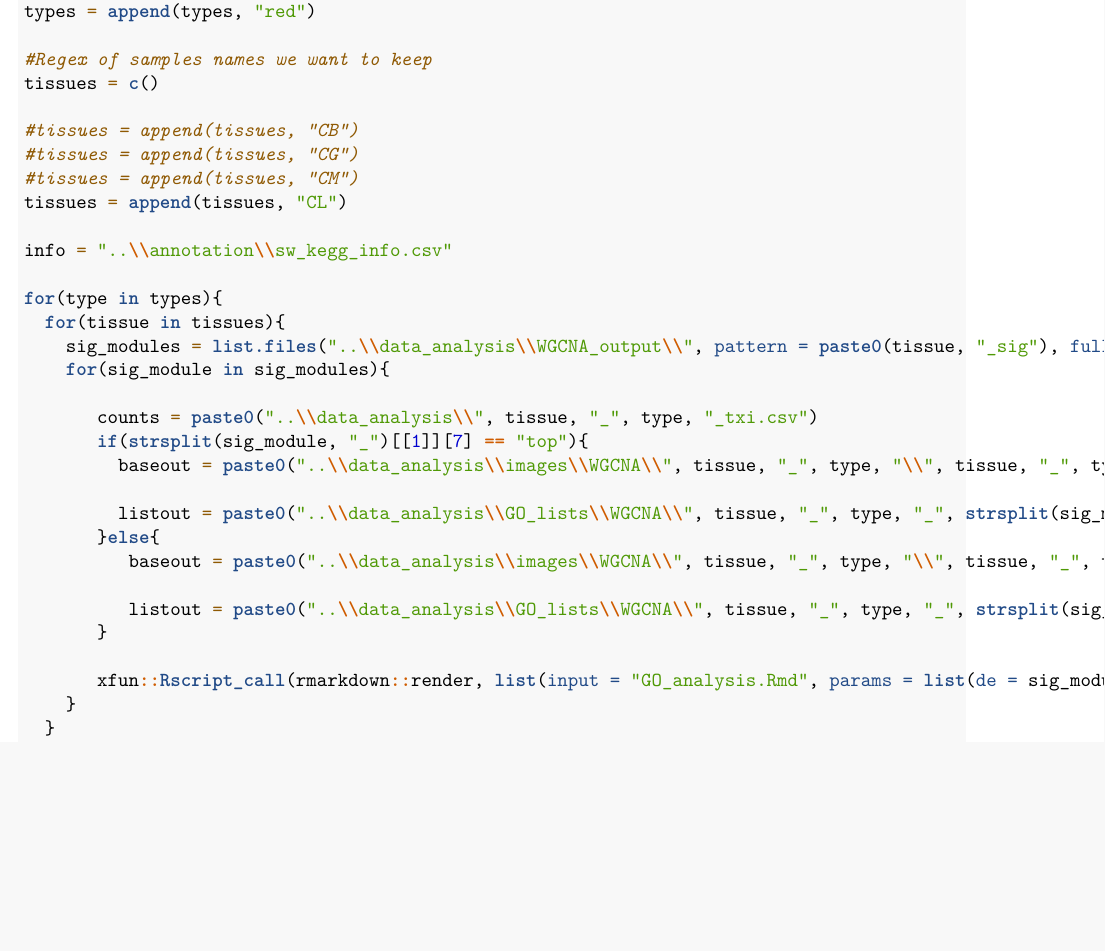
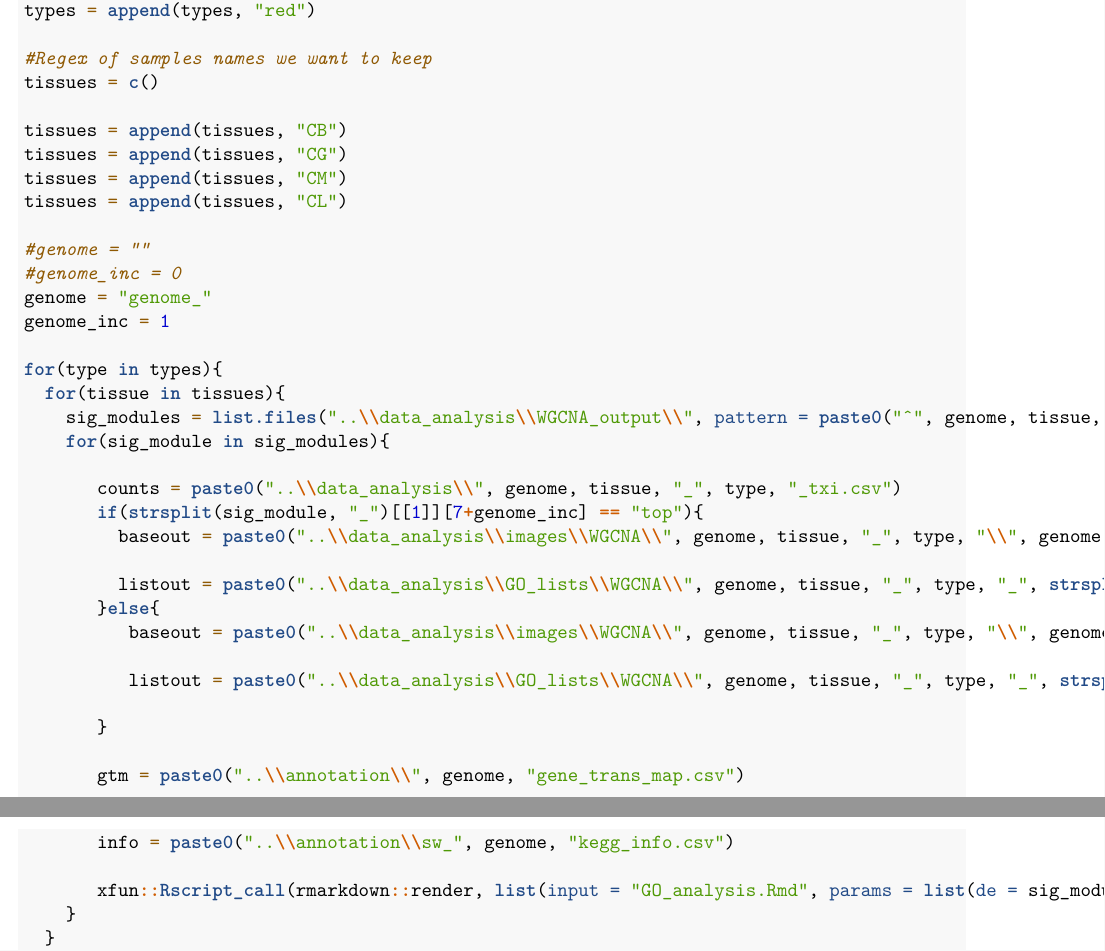
Before and after one commit to ArieDash/thesis_scripts, an R Markdown document (DGE_driver.Rmd): part of page 8 of 10 before the commit and two parts of pages 8 and 9 of 10 after it, the two joined at a grey line, cut so that both start at the same text, the shorter picture padded with empty space. Rendered offline with R 4.5, knitr and Pandoc, then LaTeX, with nearby package versions; some code elsewhere in the file could not run offline.

Commit message:
finished added genome to everything

```diff
--- a/DGE_driver.Rmd
+++ b/DGE_driver.Rmd
@@ -381,30 +383,38 @@ types = append(types, "red")
 #Regex of samples names we want to keep
 tissues = c()
 
-#tissues = append(tissues, "CB")
-#tissues = append(tissues, "CG")
-#tissues = append(tissues, "CM")
+tissues = append(tissues, "CB")
+tissues = append(tissues, "CG")
+tissues = append(tissues, "CM")
 tissues = append(tissues, "CL")
 
-info = "..\\annotation\\sw_kegg_info.csv"
+#genome = ""
+#genome_inc = 0
+genome = "genome_"
+genome_inc = 1
 
 for(type in types){
   for(tissue in tissues){
-    sig_modules = list.files("..\\data_analysis\\WGCNA_output\\", pattern = paste0(tissue, "_sig"), full.names = TRUE)
+    sig_modules = list.files("..\\data_analysis\\WGCNA_output\\", pattern = paste0("^", genome, tissue, "_sig"), full.names = TRUE)
     for(sig_module in sig_modules){
 
-       counts = paste0("..\\data_analysis\\", tissue, "_", type, "_txi.csv")
-       if(strsplit(sig_module, "_")[[1]][7] == "top"){
-         baseout = paste0("..\\data_analysis\\images\\WGCNA\\", tissue, "_", type, "\\", tissue, "_", type, "_", strsplit(sig_module, "_")[[1]][6], "_top_")
+       counts = paste0("..\\data_analysis\\", genome, tissue, "_", type, "_txi.csv")
+       if(strsplit(sig_module, "_")[[1]][7+genome_inc] == "top"){
+         baseout = paste0("..\\data_analysis\\images\\WGCNA\\", genome, tissue, "_", type, "\\", genome, tissue, "_", type, "_", strsplit(sig_module, "_")[[1]][6+genome_inc], "_top_")
 
-         listout = paste0("..\\data_analysis\\GO_lists\\WGCNA\\", tissue, "_", type, "_", strsplit(sig_module, "_")[[1]][4], "_top_")
+         listout = paste0("..\\data_analysis\\GO_lists\\WGCNA\\", genome, tissue, "_", type, "_", strsplit(sig_module, "_")[[1]][6+genome_inc], "_top_")
        }else{
-          baseout = paste0("..\\data_analysis\\images\\WGCNA\\", tissue, "_", type, "\\", tissue, "_", type, "_", strsplit(sig_module, "_")[[1]][6], "_")
+          baseout = paste0("..\\data_analysis\\images\\WGCNA\\", genome, tissue, "_", type, "\\", genome, tissue, "_", type, "_", strsplit(sig_module, "_")[[1]][6+genome_inc], "_")
 
-          listout = paste0("..\\data_analysis\\GO_lists\\WGCNA\\", tissue, "_", type, "_", strsplit(sig_module, "_")[[1]][4], "_")
+          listout = paste0("..\\data_analysis\\GO_lists\\WGCNA\\", genome, tissue, "_", type, "_", strsplit(sig_module, "_")[[1]][6+genome_inc], "_")
+
        }
 
-       xfun::Rscript_call(rmarkdown::render, list(input = "GO_analysis.Rmd", params = list(de = sig_module, counts = counts, info = info, baseout = baseout, listout = listout, kegg = 1)))
+       gtm = paste0("..\\annotation\\", genome, "gene_trans_map.csv")
+
+       info = paste0("..\\annotation\\sw_", genome, "kegg_info.csv")
+
+       xfun::Rscript_call(rmarkdown::render, list(input = "GO_analysis.Rmd", params = list(de = sig_module, counts = counts, info = info, baseout = baseout, listout = listout, kegg = 1, gtm = gtm)))
     }
   }
 }
```
Also changed, not shown: DGE_driver.Rmd (12 more changed lines).
